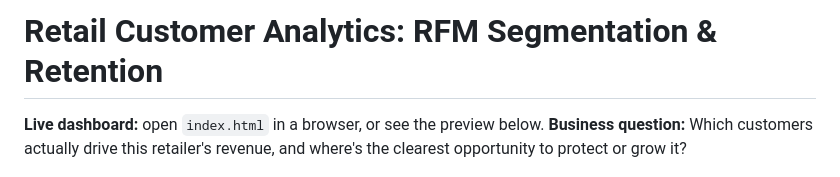
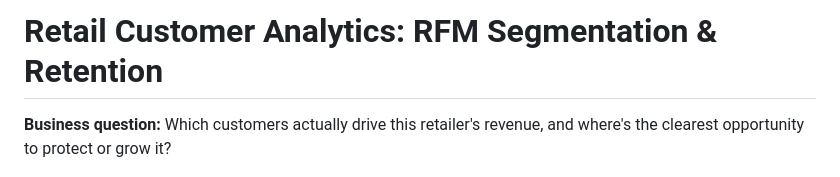
Before and after one commit to Yussufgit/retail-customer-analytics, a Markdown page: README.md, the part around the change. GitHub-like rendering.

```diff
--- a/README.md
+++ b/README.md
@@ -1,6 +1,5 @@
 # Retail Customer Analytics: RFM Segmentation & Retention
 
-**Live dashboard:** open `index.html` in a browser, or see the preview below.
 **Business question:** Which customers actually drive this retailer's revenue, and where's the clearest opportunity to protect or grow it?
 
 ![Dashboard preview](visuals/00_dashboard_preview.png)
```
